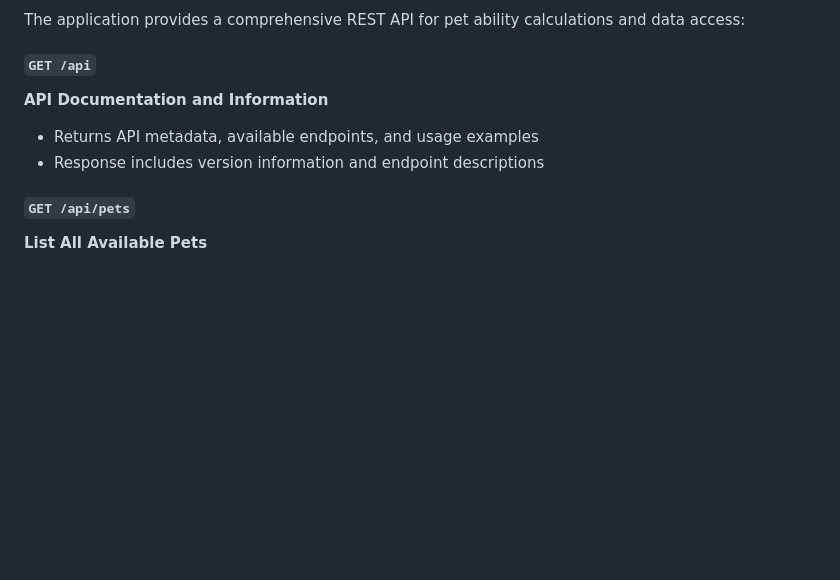
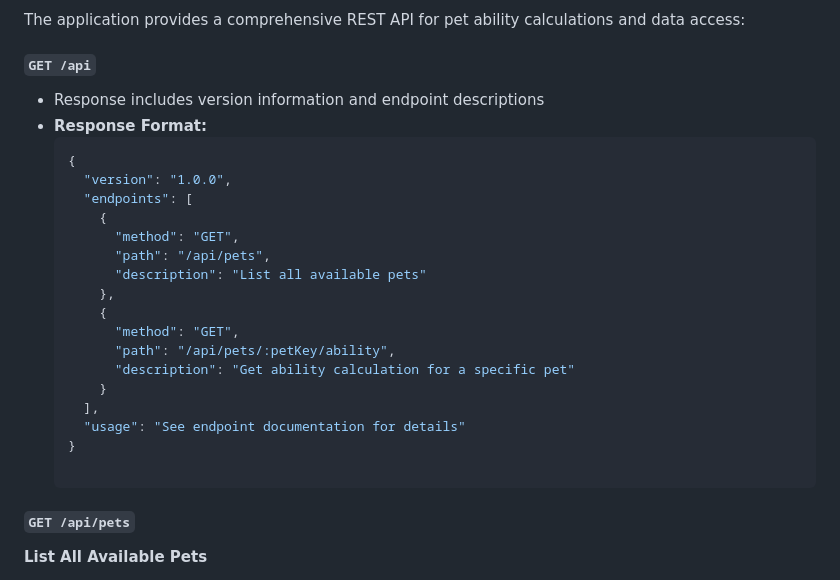
Before and after one commit to goalkeepr/gagpets, a Markdown page: README.md, the part around the change. GitHub-like rendering; blank space fills up the shorter version.

Commit message:
Update README.md
Co-authored-by: Copilot <175728472+Copilot@users.noreply.github.com>

````diff
--- a/README.md
+++ b/README.md
@@ -165,9 +165,25 @@ docker-compose -f docker-compose.prod.yml up -d
 The application provides a comprehensive REST API for pet ability calculations and data access:
 
 #### `GET /api`
-**API Documentation and Information**
-- Returns API metadata, available endpoints, and usage examples
 - Response includes version information and endpoint descriptions
+- **Response Format:**
+  ```json
+  {
+    "version": "1.0.0",
+    "endpoints": [
+      {
+        "method": "GET",
+        "path": "/api/pets",
+        "description": "List all available pets"
+      },
+      {
+        "method": "GET",
+        "path": "/api/pets/:petKey/ability",
+        "description": "Get ability calculation for a specific pet"
+      }
+    ],
+    "usage": "See endpoint documentation for details"
+  }
 
 #### `GET /api/pets`
 **List All Available Pets**
````
